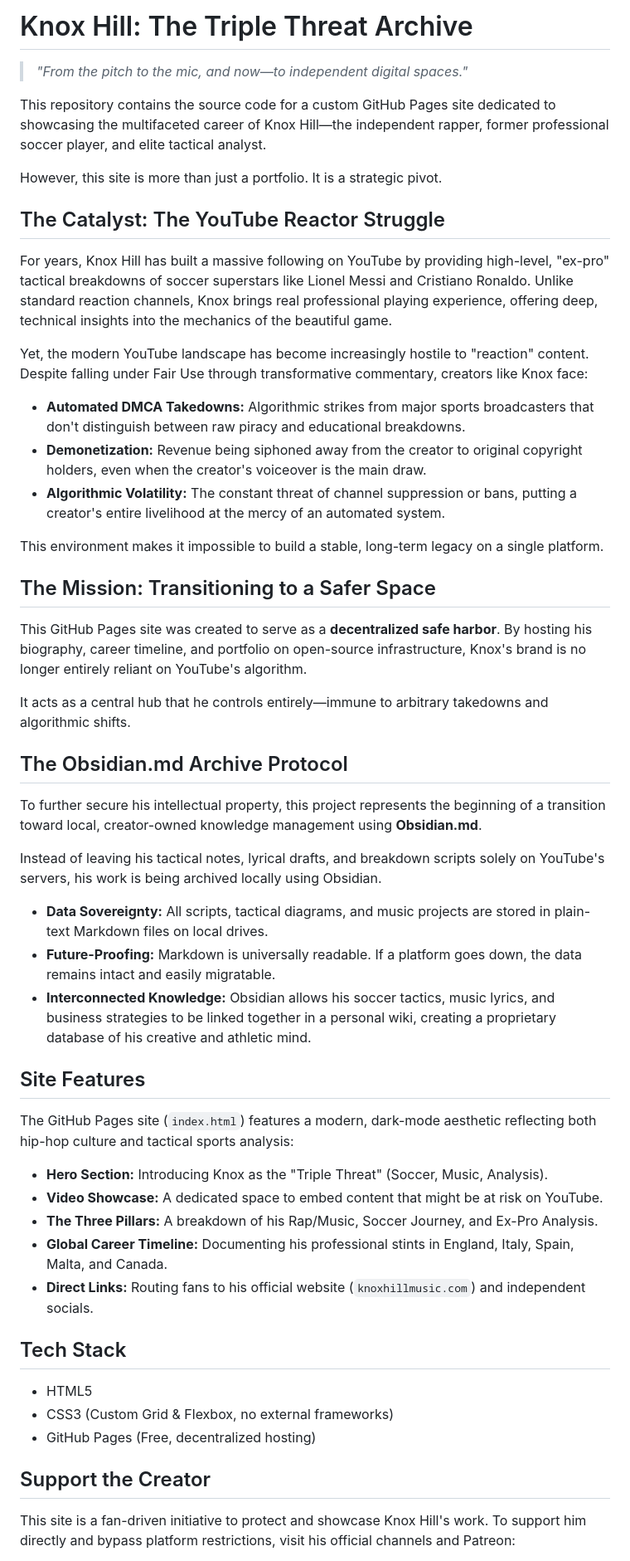
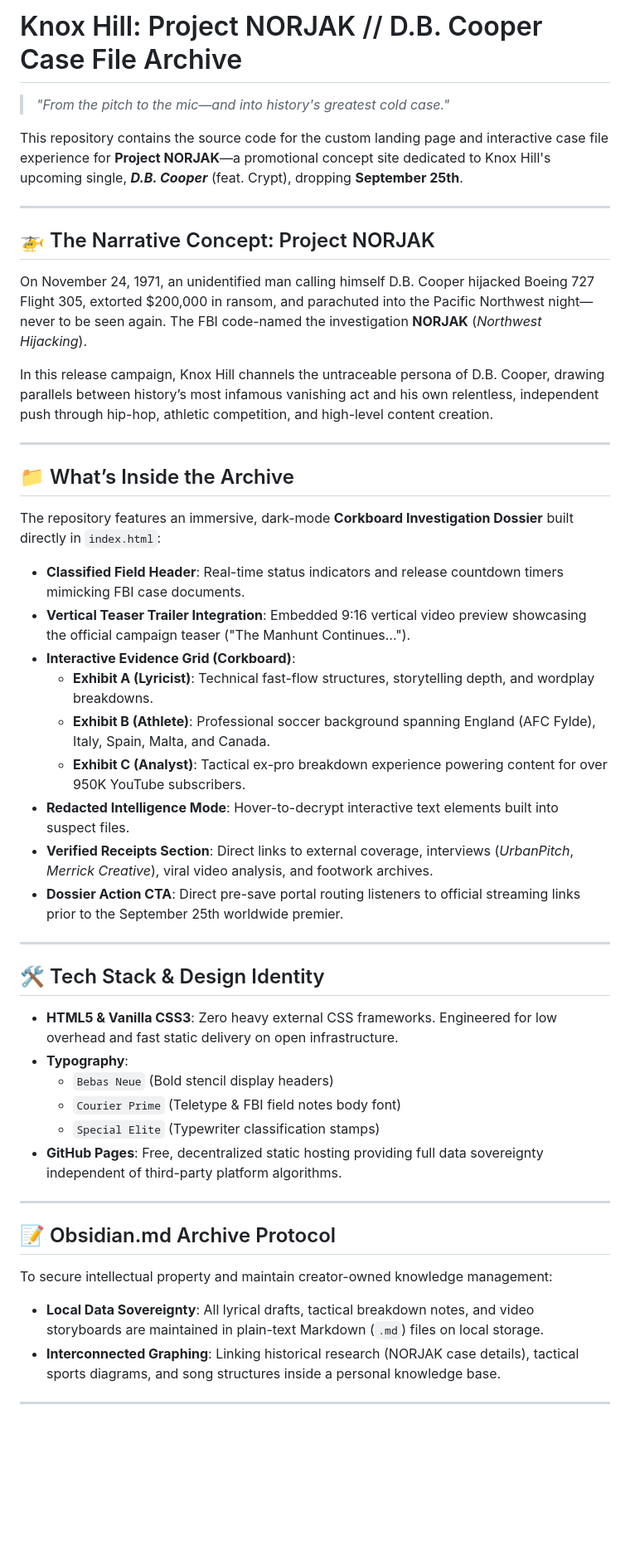
Before and after one commit to ibloud/knox-hill-site, a Markdown page: README.md, the part around one of its changes. Shown at 83% size. GitHub-like rendering; blank space fills up the shorter version.

```diff
--- a/README.md
+++ b/README.md
@@ -1,51 +1,51 @@
-# Knox Hill: The Triple Threat Archive
+# Knox Hill: Project NORJAK // D.B. Cooper Case File Archive
 
-> *"From the pitch to the mic, and now—to independent digital spaces."*
+> *"From the pitch to the mic—and into history's greatest cold case."*
 
-This repository contains the source code for a custom GitHub Pages site dedicated to showcasing the multifaceted career of Knox Hill—the independent rapper, former professional soccer player, and elite tactical analyst.
+This repository contains the source code for the custom landing page and interactive case file experience for **Project NORJAK**—a promotional concept site dedicated to Knox Hill's upcoming single, ***D.B. Cooper*** (feat. Crypt), dropping **September 25th**.
 
-However, this site is more than just a portfolio. It is a strategic pivot.
+---
 
-## The Catalyst: The YouTube Reactor Struggle
+## 🚁 The Narrative Concept: Project NORJAK
 
-For years, Knox Hill has built a massive following on YouTube by providing high-level, "ex-pro" tactical breakdowns of soccer superstars like Lionel Messi and Cristiano Ronaldo. Unlike standard reaction channels, Knox brings real professional playing experience, offering deep, technical insights into the mechanics of the beautiful game.
+On November 24, 1971, an unidentified man calling himself D.B. Cooper hijacked Boeing 727 Flight 305, extorted $200,000 in ransom, and parachuted into the Pacific Northwest night—never to be seen again. The FBI code-named the investigation **NORJAK** (*Northwest Hijacking*).
 
-Yet, the modern YouTube landscape has become increasingly hostile to "reaction" content. Despite falling under Fair Use through transformative commentary, creators like Knox face:
-*   **Automated DMCA Takedowns:** Algorithmic strikes from major sports broadcasters that don't distinguish between raw piracy and educational breakdowns.
-*   **Demonetization:** Revenue being siphoned away from the creator to original copyright holders, even when the creator's voiceover is the main draw.
-*   **Algorithmic Volatility:** The constant threat of channel suppression or bans, putting a creator's entire livelihood at the mercy of an automated system.
+In this release campaign, Knox Hill channels the untraceable persona of D.B. Cooper, drawing parallels between history’s most infamous vanishing act and his own relentless, independent push through hip-hop, athletic competition, and high-level content creation.
 
-This environment makes it impossible to build a stable, long-term legacy on a single platform.
+---
 
-## The Mission: Transitioning to a Safer Space
+## 📁 What’s Inside the Archive
 
-This GitHub Pages site was created to serve as a **decentralized safe harbor**. By hosting his biography, career timeline, and portfolio on open-source infrastructure, Knox's brand is no longer entirely reliant on YouTube's algorithm.
+The repository features an immersive, dark-mode **Corkboard Investigation Dossier** built directly in `index.html`:
 
-It acts as a central hub that he controls entirely—immune to arbitrary takedowns and algorithmic shifts.
+* **Classified Field Header**: Real-time status indicators and release countdown timers mimicking FBI case documents.
+* **Vertical Teaser Trailer Integration**: Embedded 9:16 vertical video preview showcasing the official campaign teaser ("The Manhunt Continues...").
+* **Interactive Evidence Grid (Corkboard)**:
+  * **Exhibit A (Lyricist)**: Technical fast-flow structures, storytelling depth, and wordplay breakdowns.
+  * **Exhibit B (Athlete)**: Professional soccer background spanning England (AFC Fylde), Italy, Spain, Malta, and Canada.
+  * **Exhibit C (Analyst)**: Tactical ex-pro breakdown experience powering content for over 950K YouTube subscribers.
+* **Redacted Intelligence Mode**: Hover-to-decrypt interactive text elements built into suspect files.
+* **Verified Receipts Section**: Direct links to external coverage, interviews (*UrbanPitch*, *Merrick Creative*), viral video analysis, and footwork archives.
+* **Dossier Action CTA**: Direct pre-save portal routing listeners to official streaming links prior to the September 25th worldwide premier.
 
-## The Obsidian.md Archive Protocol
+---
 
-To further secure his intellectual property, this project represents the beginning of a transition toward local, creator-owned knowledge management using **Obsidian.md**.
+## 🛠️ Tech Stack & Design Identity
 
-Instead of leaving his tactical notes, lyrical drafts, and breakdown scripts solely on YouTube's servers, his work is being archived locally using Obsidian.
-*   **Data Sovereignty:** All scripts, tactical diagrams, and music projects are stored in plain-text Markdown files on local drives.
-*   **Future-Proofing:** Markdown is universally readable. If a platform goes down, the data remains intact and easily migratable.
-*   **Interconnected Knowledge:** Obsidian allows his soccer tactics, music lyrics, and business strategies to be linked together in a personal wiki, creating a proprietary database of his creative and athletic mind.
+* **HTML5 & Vanilla CSS3**: Zero heavy external CSS frameworks. Engineered for low overhead and fast static delivery on open infrastructure.
+* **Typography**:
+  * `Bebas Neue` (Bold stencil display headers)
+  * `Courier Prime` (Teletype & FBI field notes body font)
+  * `Special Elite` (Typewriter classification stamps)
+* **GitHub Pages**: Free, decentralized static hosting providing full data sovereignty independent of third-party platform algorithms.
 
-## Site Features
+---
 
-The GitHub Pages site (`index.html`) features a modern, dark-mode aesthetic reflecting both hip-hop culture and tactical sports analysis:
-*   **Hero Section:** Introducing Knox as the "Triple Threat" (Soccer, Music, Analysis).
-*   **Video Showcase:** A dedicated space to embed content that might be at risk on YouTube.
-*   **The Three Pillars:** A breakdown of his Rap/Music, Soccer Journey, and Ex-Pro Analysis.
-*   **Global Career Timeline:** Documenting his professional stints in England, Italy, Spain, Malta, and Canada.
-*   **Direct Links:** Routing fans to his official website (`knoxhillmusic.com`) and independent socials.
+## 📝 Obsidian.md Archive Protocol
 
-## Tech Stack
-*   HTML5
-*   CSS3 (Custom Grid & Flexbox, no external frameworks)
-*   GitHub Pages (Free, decentralized hosting)
+To secure intellectual property and maintain creator-owned knowledge management:
+* **Local Data Sovereignty**: All lyrical drafts, tactical breakdown notes, and video storyboards are maintained in plain-text Markdown (`.md`) files on local storage.
+* **Interconnected Graphing**: Linking historical research (NORJAK case details), tactical sports diagrams, and song structures inside a personal knowledge base.
 
-## Support the Creator
-This site is a fan-driven initiative to protect and showcase Knox Hill's work. To support him directly and bypass platform restrictions, visit his official channels and Patreon:
+---
 
```
Also changed, not shown: other parts of README.md (+12 -6 lines).
